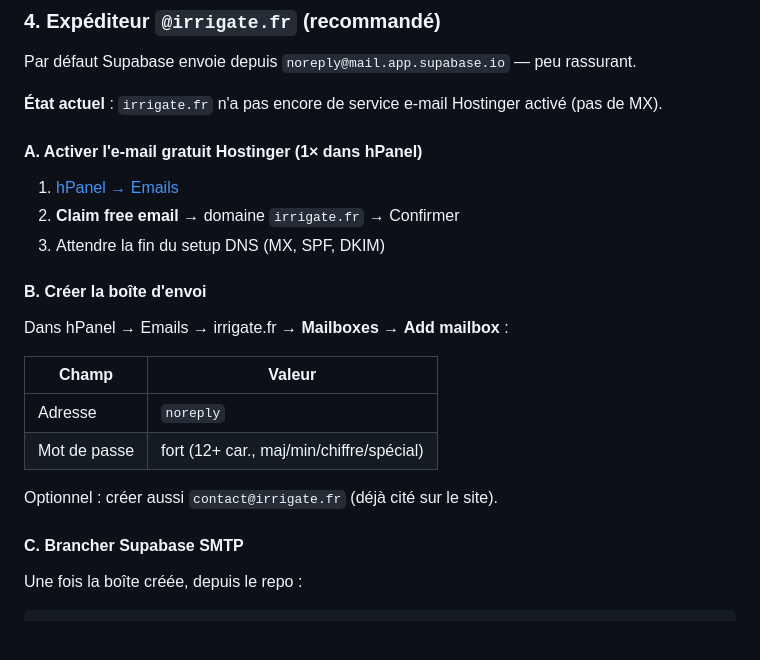
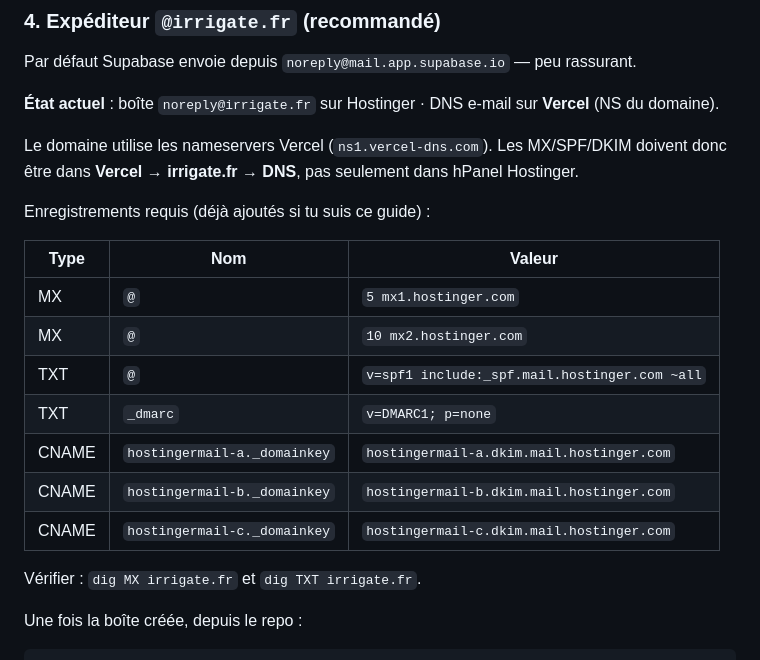
Before and after one commit to comeonzorro/irrigate, a Markdown page: supabase/AUTH-EMAIL.md, the part around the change. Rendered like a GitHub page; blank space fills up the shorter version.

Commit message:
Document Vercel DNS requirements for irrigate.fr email.
Co-authored-by: Cursor <cursoragent@cursor.com>

```diff
--- a/supabase/AUTH-EMAIL.md
+++ b/supabase/AUTH-EMAIL.md
@@ -52,26 +52,23 @@ Variables Supabase : `{{ .ConfirmationURL }}`, `{{ .SiteURL }}`, `{{ .Email }}`,
 
 Par défaut Supabase envoie depuis `noreply@mail.app.supabase.io` — peu rassurant.
 
-**État actuel** : `irrigate.fr` n'a pas encore de service e-mail Hostinger activé (pas de MX).
+**État actuel** : boîte `noreply@irrigate.fr` sur Hostinger · DNS e-mail sur **Vercel** (NS du domaine).
 
-#### A. Activer l'e-mail gratuit Hostinger (1× dans hPanel)
+Le domaine utilise les nameservers Vercel (`ns1.vercel-dns.com`). Les MX/SPF/DKIM doivent donc être dans **Vercel → irrigate.fr → DNS**, pas seulement dans hPanel Hostinger.
 
-1. [hPanel → Emails](https://hpanel.hostinger.com/emails)
-2. **Claim free email** → domaine `irrigate.fr` → Confirmer
-3. Attendre la fin du setup DNS (MX, SPF, DKIM)
+Enregistrements requis (déjà ajoutés si tu suis ce guide) :
 
-#### B. Créer la boîte d'envoi
+| Type | Nom | Valeur |
+|------|-----|--------|
+| MX | `@` | `5 mx1.hostinger.com` |
+| MX | `@` | `10 mx2.hostinger.com` |
+| TXT | `@` | `v=spf1 include:_spf.mail.hostinger.com ~all` |
+| TXT | `_dmarc` | `v=DMARC1; p=none` |
+| CNAME | `hostingermail-a._domainkey` | `hostingermail-a.dkim.mail.hostinger.com` |
+| CNAME | `hostingermail-b._domainkey` | `hostingermail-b.dkim.mail.hostinger.com` |
+| CNAME | `hostingermail-c._domainkey` | `hostingermail-c.dkim.mail.hostinger.com` |
 
-Dans hPanel → Emails → irrigate.fr → **Mailboxes** → **Add mailbox** :
-
-| Champ | Valeur |
-|-------|--------|
-| Adresse | `noreply` |
-| Mot de passe | fort (12+ car., maj/min/chiffre/spécial) |
-
-Optionnel : créer aussi `contact@irrigate.fr` (déjà cité sur le site).
-
-#### C. Brancher Supabase SMTP
+Vérifier : `dig MX irrigate.fr` et `dig TXT irrigate.fr`.
 
 Une fois la boîte créée, depuis le repo :
 
```
